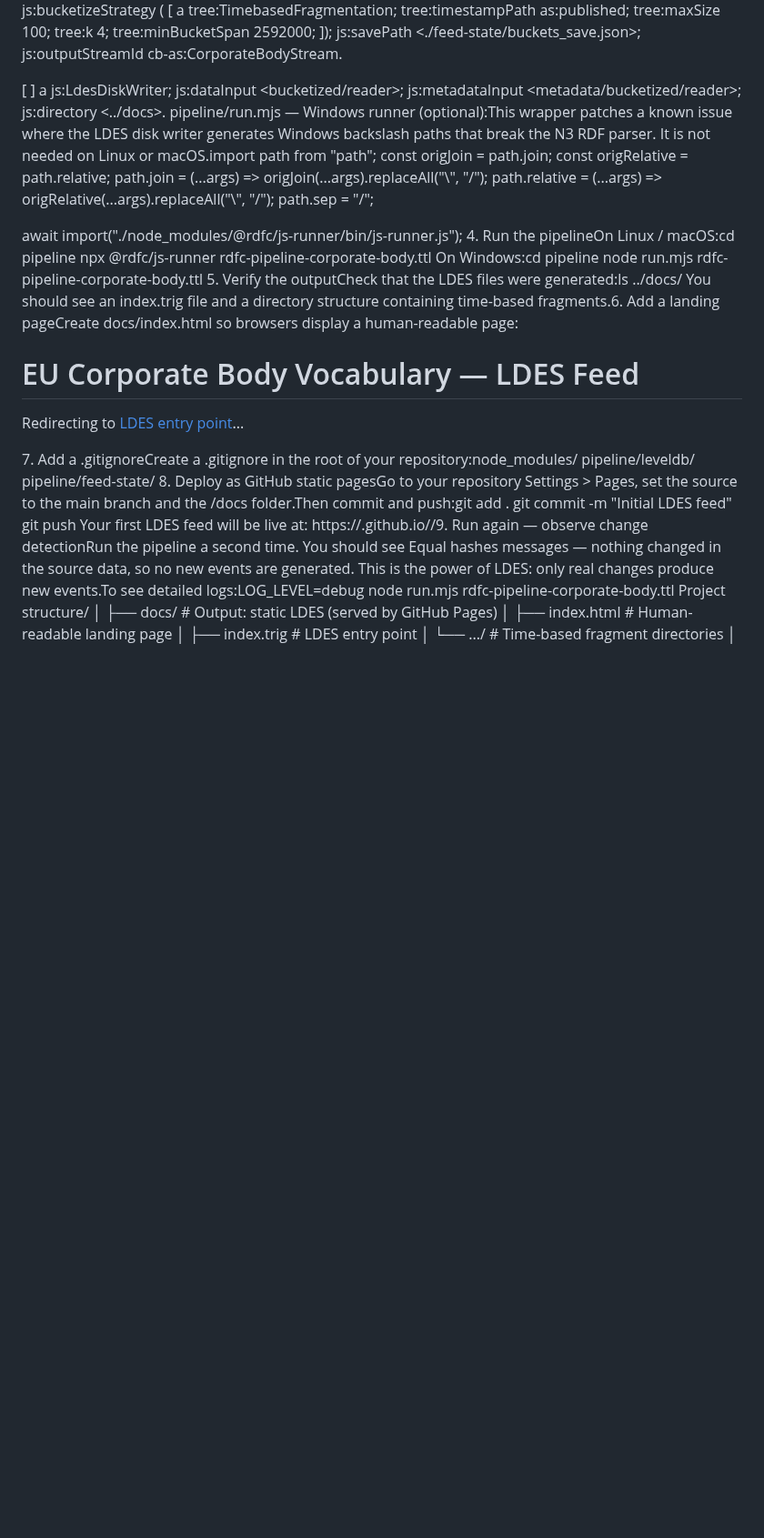
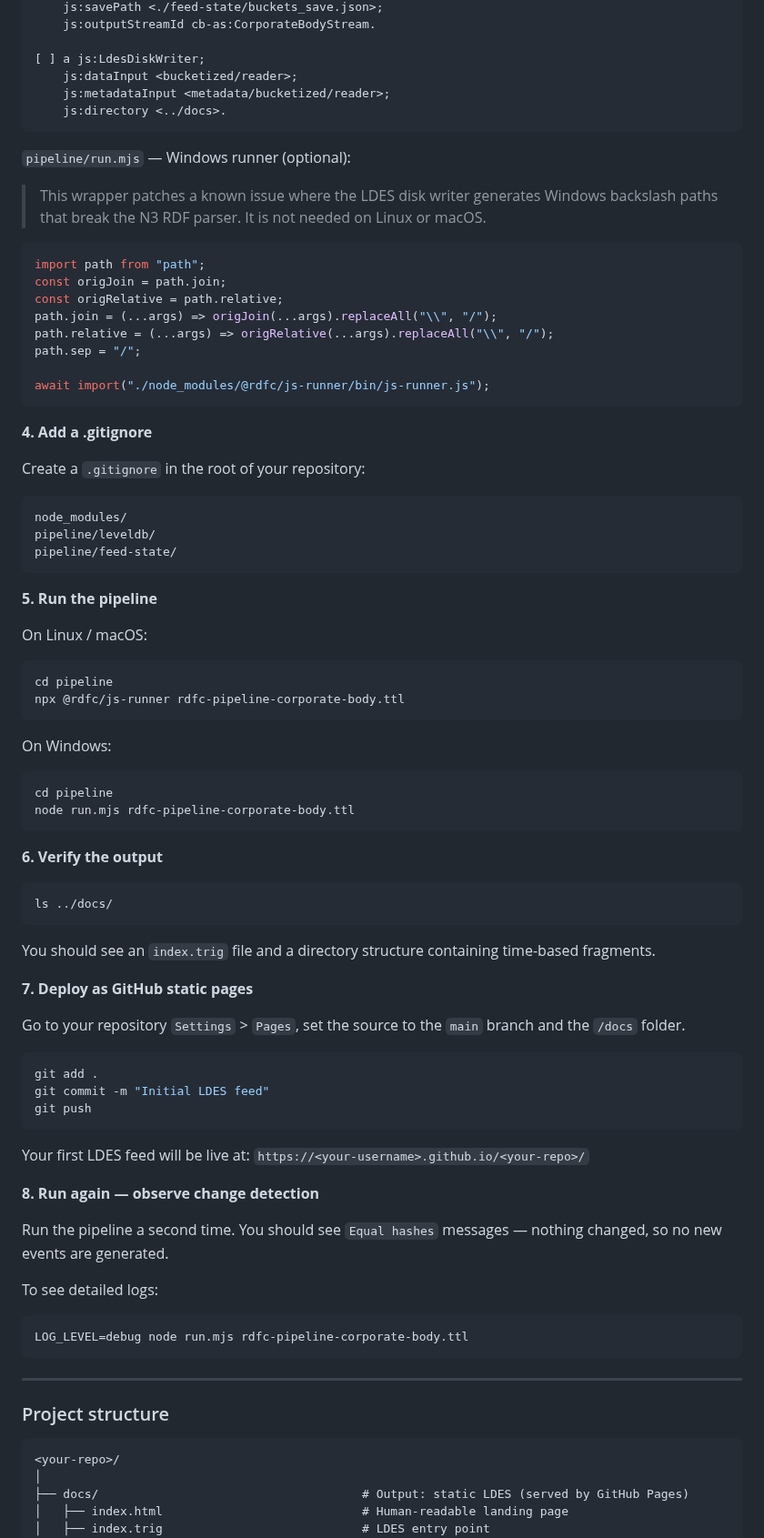
Before and after one commit to ValyVanDenBroeck/ldes-training-project, a Markdown page: README.md, the part around one of its changes. Shown at 91% size. Drawn GitHub-style; blank space fills up the shorter version.

````diff
--- a/README.md
+++ b/README.md
@@ -191,7 +282,15 @@ pipeline/rdfc-pipeline-corporate-body.ttl — the main pipeline definition (repl
     js:dataInput <bucketized/reader>;
     js:metadataInput <metadata/bucketized/reader>;
     js:directory <../docs>.
-pipeline/run.mjs — Windows runner (optional):This wrapper patches a known issue where the LDES disk writer generates Windows backslash paths that break the N3 RDF parser. It is not needed on Linux or macOS.import path from "path";
+```
+
+
+`pipeline/run.mjs` — Windows runner (optional):
+
+> This wrapper patches a known issue where the LDES disk writer generates Windows backslash paths that break the N3 RDF parser. It is not needed on Linux or macOS.
+
+```javascript
+import path from "path";
 const origJoin = path.join;
 const origRelative = path.relative;
 path.join = (...args) => origJoin(...args).replaceAll("\\", "/");
@@ -199,32 +298,75 @@ path.relative = (...args) => origRelative(...args).replaceAll("\\", "/");
 path.sep = "/";
 
 await import("./node_modules/@rdfc/js-runner/bin/js-runner.js");
-4. Run the pipelineOn Linux / macOS:cd pipeline
-npx @rdfc/js-runner rdfc-pipeline-corporate-body.ttl
-On Windows:cd pipeline
-node run.mjs rdfc-pipeline-corporate-body.ttl
-5. Verify the outputCheck that the LDES files were generated:ls ../docs/
-You should see an index.trig file and a directory structure containing time-based fragments.6. Add a landing pageCreate docs/index.html so browsers display a human-readable page:<!DOCTYPE html>
-<html lang="en">
-<head>
-    <meta charset="UTF-8">
-    <meta name="viewport" content="width=device-width, initial-scale=1.0">
-    <meta http-equiv="refresh" content="0; url=index.trig">
-    <title>Corporate Body LDES Feed</title>
-</head>
-<body>
-    <h1>EU Corporate Body Vocabulary — LDES Feed</h1>
-    <p>Redirecting to <a href="index.trig">LDES entry point</a>...</p>
-</body>
-</html>
-7. Add a .gitignoreCreate a .gitignore in the root of your repository:node_modules/
+```
+
+
+**4. Add a .gitignore**
+
+Create a `.gitignore` in the root of your repository:
+
+```
+node_modules/
 pipeline/leveldb/
 pipeline/feed-state/
-8. Deploy as GitHub static pagesGo to your repository Settings > Pages, set the source to the main branch and the /docs folder.Then commit and push:git add .
+```
+
+
+**5. Run the pipeline**
+
+On Linux / macOS:
+
+```bash
+cd pipeline
+npx @rdfc/js-runner rdfc-pipeline-corporate-body.ttl
+```
+
+On Windows:
+
+```bash
+cd pipeline
+node run.mjs rdfc-pipeline-corporate-body.ttl
+```
+
+
+**6. Verify the output**
+
+```bash
+ls ../docs/
+```
+
+You should see an `index.trig` file and a directory structure containing time-based fragments.
+
+
+**7. Deploy as GitHub static pages**
+
+Go to your repository `Settings` > `Pages`, set the source to the `main` branch and the `/docs` folder.
+
+```bash
+git add .
 git commit -m "Initial LDES feed"
 git push
-Your first LDES feed will be live at: https://<your-username>.github.io/<your-repo>/9. Run again — observe change detectionRun the pipeline a second time. You should see Equal hashes messages — nothing changed in the source data, so no new events are generated. This is the power of LDES: only real changes produce new events.To see detailed logs:LOG_LEVEL=debug node run.mjs rdfc-pipeline-corporate-body.ttl
-Project structure<your-repo>/
+```
+
+Your first LDES feed will be live at: `https://<your-username>.github.io/<your-repo>/`
+
+
+**8. Run again — observe change detection**
+
+Run the pipeline a second time. You should see `Equal hashes` messages — nothing changed, so no new events are generated.
+
+To see detailed logs:
+
+```bash
+LOG_LEVEL=debug node run.mjs rdfc-pipeline-corporate-body.ttl
+```
+
+_______________
+
+### Project structure
+
+```
+<your-repo>/
 │
 ├── docs/                                     # Output: static LDES (served by GitHub Pages)
 │   ├── index.html                            # Human-readable landing page
````
Also changed, not shown: other parts of README.md (+164 -32 lines).
